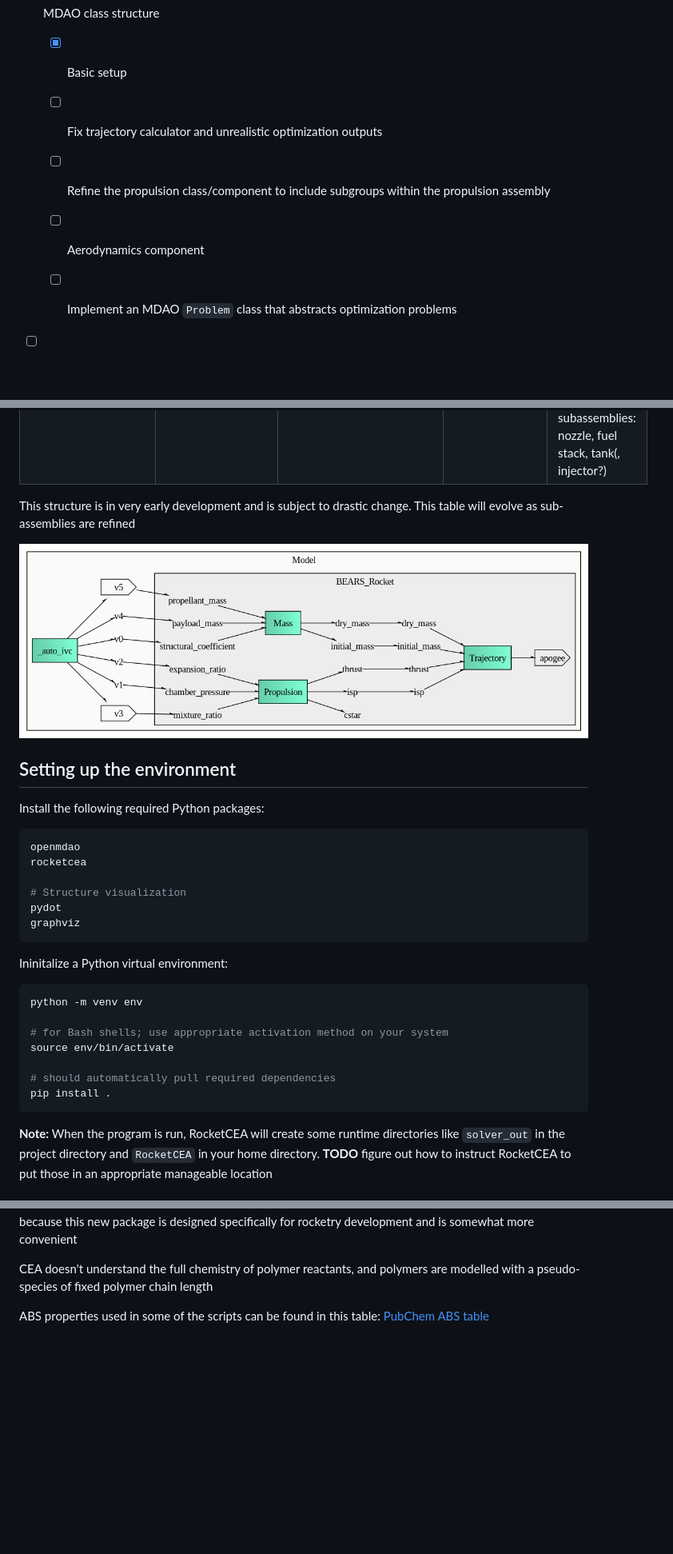
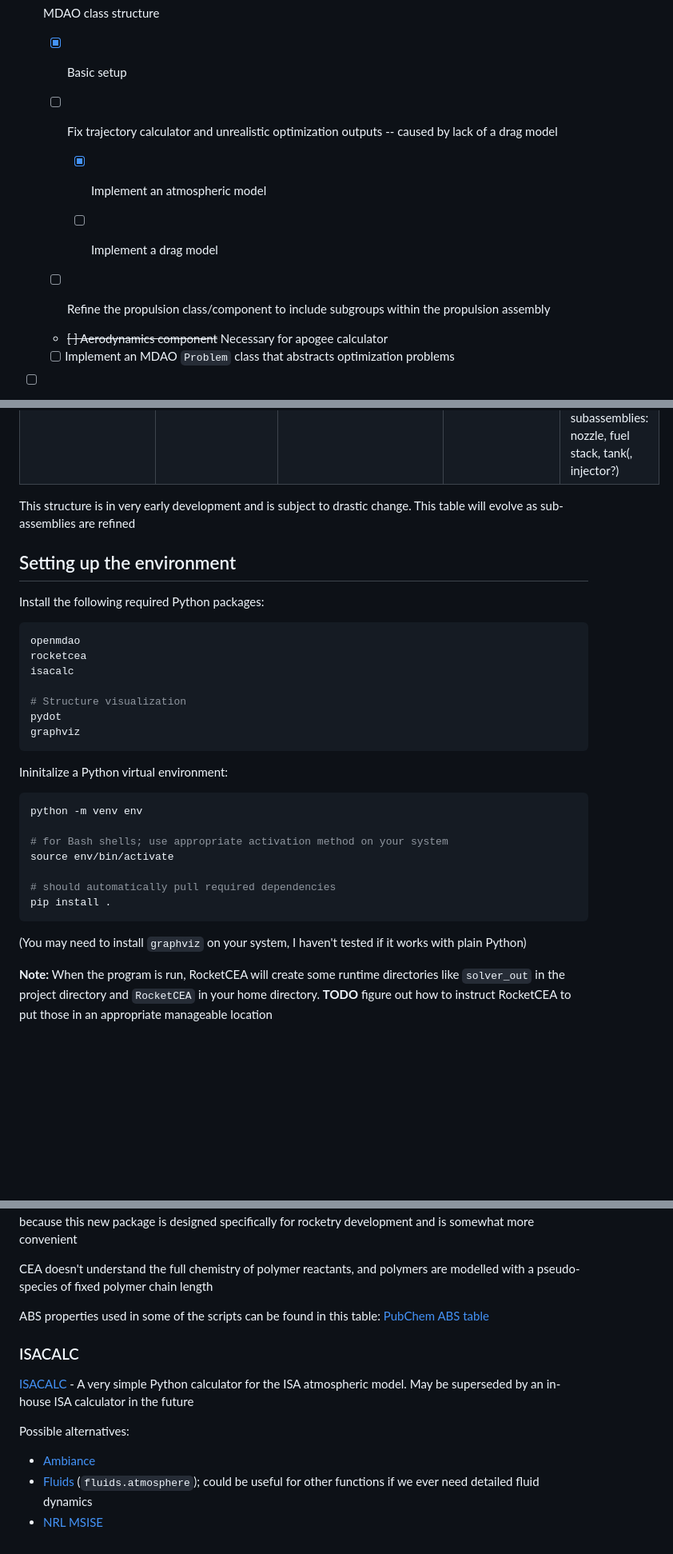
Before and after one commit to bears-space/bears_rocket_solver, a Markdown page: rocket-solver/README.md, 3 parts joined by grey strips. Shown at 80% size. Drawn GitHub-style; pictures changed too: rocket-solver/figures/dataflow.png; blank space fills up the shorter version.

````diff
--- a/rocket-solver/README.md
+++ b/rocket-solver/README.md
@@ -6,12 +6,17 @@ In descending order of importance:
 
   - [x] Basic setup
 
-  - [ ] Fix trajectory calculator and unrealistic optimization outputs
+  - [ ] Fix trajectory calculator and unrealistic optimization outputs -- caused
+        by lack of a drag model
+
+    - [x] Implement an atmospheric model
+
+    - [ ] Implement a drag model
 
   - [ ] Refine the propulsion class/component to include subgroups within the
     propulsion assembly
 
-  - [ ] Aerodynamics component
+  - ~~[ ] Aerodynamics component~~ Necessary for apogee calculator
 
   - [ ] Implement an MDAO `Problem` class that abstracts optimization problems
 
@@ -80,8 +102,6 @@ The current class structure of the rocket assembly looks as follows:
 This structure is in very early development and is subject to drastic
 change. This table will evolve as sub-assemblies are refined
 
-![rocket-structure](figures/dataflow.png "Data flow diagram of the current class structure")
-
 ## Setting up the environment
 
 Install the following required Python packages:
@@ -89,6 +109,7 @@ Install the following required Python packages:
 ```bash
 openmdao
 rocketcea
+isacalc
 
 # Structure visualization
 pydot
@@ -106,6 +127,9 @@ source env/bin/activate
 # should automatically pull required dependencies
 pip install .
 ```
+
+(You may need to install `graphviz` on your system, I haven't tested if it works
+with plain Python)
 
 <a name="rocketcea-note"></a>
 **Note:** When the program is run, RocketCEA will create some runtime
@@ -140,3 +164,15 @@ are modelled with a pseudo-species of fixed polymer chain length
 
 ABS properties used in some of the scripts can be found in this table:
 [PubChem ABS table](https://pubchem.ncbi.nlm.nih.gov/compound/ACRYLONITRILE-BUTADIENE-STYRENE#section=Computed-Properties)
+
+### ISACALC
+
+[ISACALC](https://github.com/LukeDeWaal/ISA_Calculator) - A very simple Python
+calculator for the ISA atmospheric model. May be superseded by an in-house ISA
+calculator in the future
+
+Possible alternatives:
+- [Ambiance](https://pypi.org/project/ambiance/)
+- [Fluids](https://fluids.readthedocs.io/index.html) (`fluids.atmosphere`);
+  could be useful for other functions if we ever need detailed fluid dynamics
+- [NRL MSISE](https://en.wikipedia.org/wiki/NRLMSISE-00)
````
Also changed, not shown: other parts of rocket-solver/README.md (+24 -7 lines), rocket-solver/figures/cycle.png, rocket-solver/figures/tree.png, 9 other files.
